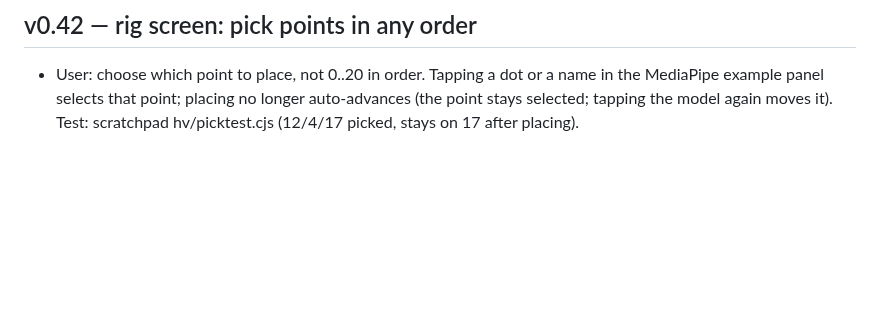
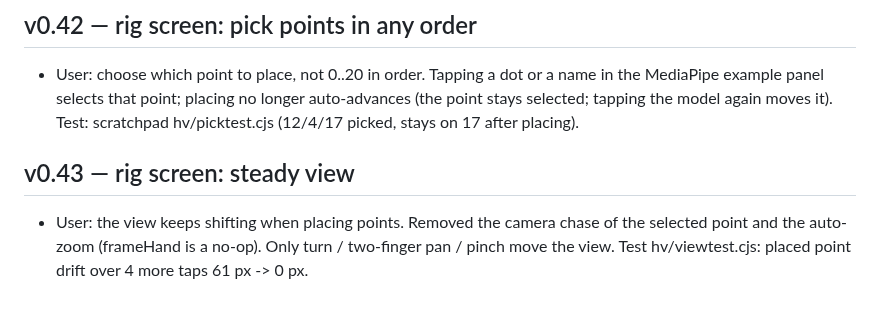
Before and after one commit to yonddu/3d-hand, a Markdown page: docs/handoffs/2026-11-01-native-quest-hand.md, the part around the change. Drawn GitHub-style; blank space fills up the shorter version.

Commit message:
docs: native v0.43 rig steady view
Co-Authored-By: Claude Opus 5.5 <noreply@anthropic.com>
Claude-Session: https://claude.ai/code/session_01Ne23GPDP3RjRCNA6umoqxT

```diff
--- a/docs/handoffs/2026-11-01-native-quest-hand.md
+++ b/docs/handoffs/2026-11-01-native-quest-hand.md
@@ -328,3 +328,6 @@ not started. Retarget onto other skins is NOT proven visually (only equal bend n
 
 ## v0.42 — rig screen: pick points in any order
 - User: choose which point to place, not 0..20 in order. Tapping a dot or a name in the MediaPipe example panel selects that point; placing no longer auto-advances (the point stays selected; tapping the model again moves it). Test: scratchpad hv/picktest.cjs (12/4/17 picked, stays on 17 after placing).
+
+## v0.43 — rig screen: steady view
+- User: the view keeps shifting when placing points. Removed the camera chase of the selected point and the auto-zoom (frameHand is a no-op). Only turn / two-finger pan / pinch move the view. Test hv/viewtest.cjs: placed point drift over 4 more taps 61 px -> 0 px.
```
